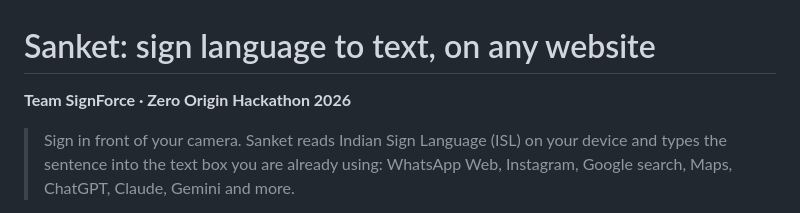
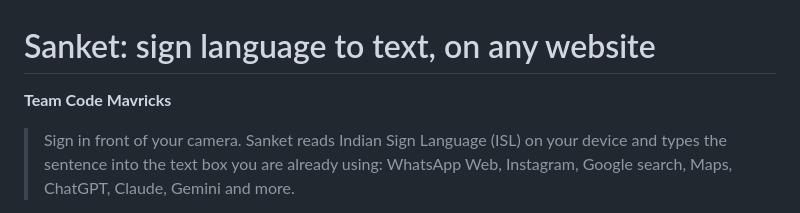
Before and after one commit to SinghSudhanshu6/sanket-isl-sign-to-text, a Markdown page: README.md, the part around the change. Drawn GitHub-style.

```diff
--- a/README.md
+++ b/README.md
@@ -1,6 +1,6 @@
 # Sanket: sign language to text, on any website
 
-**Team SignForce · Zero Origin Hackathon 2026**
+**Team Code Mavricks**
 
 > Sign in front of your camera. Sanket reads Indian Sign Language (ISL) on your device and types the sentence into the text box you are already using: WhatsApp Web, Instagram, Google search, Maps, ChatGPT, Claude, Gemini and more.
 
```
